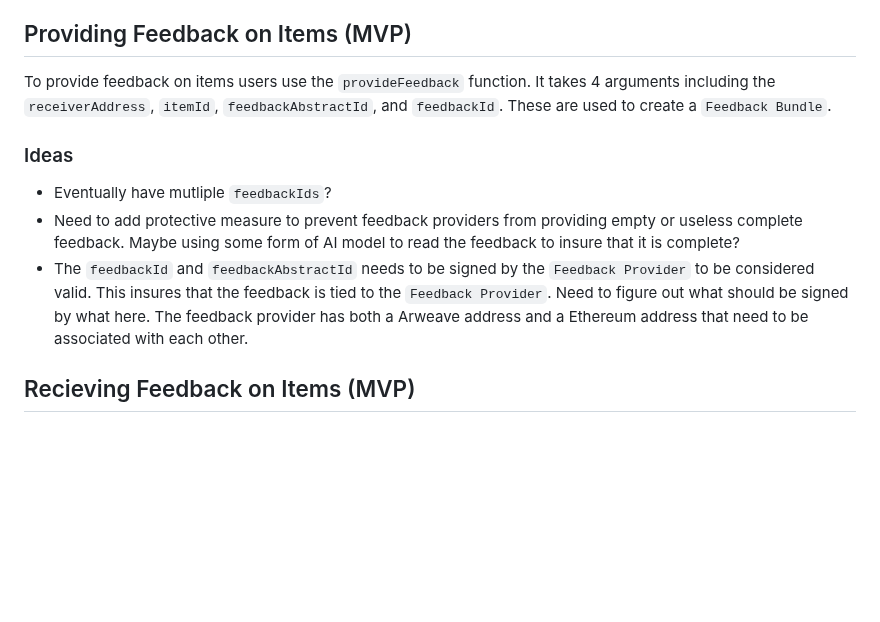
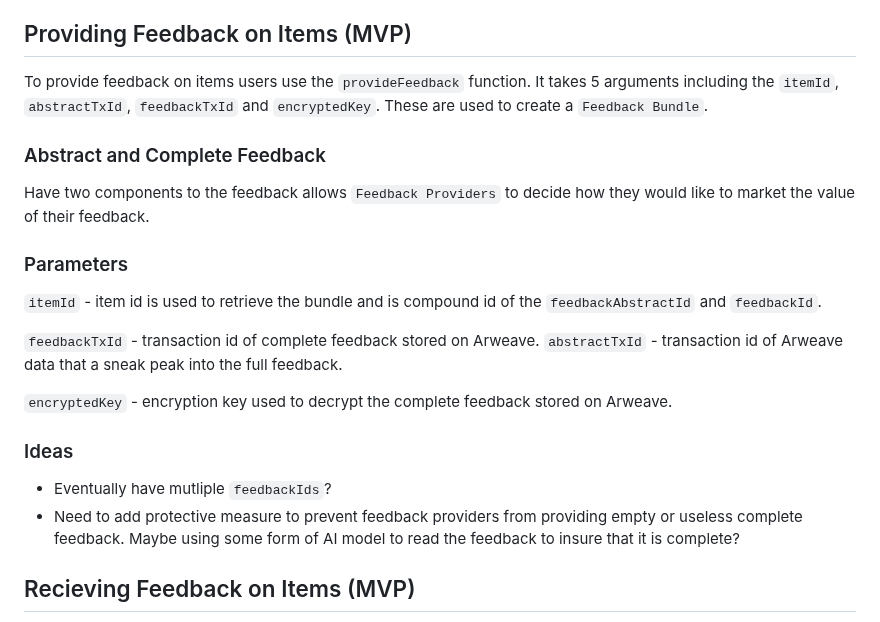
Before and after one commit to barnacleDevelopments/PersonalSite, a Markdown page: README.md, the part around the change. GitHub-like rendering; blank space fills up the shorter version.

```diff
--- a/README.md
+++ b/README.md
@@ -42,13 +42,25 @@ Using [Chainlink Any API](https://docs.chain.link/any-api/introduction) the Feed
 
 ## Providing Feedback on Items (MVP)
 
-To provide feedback on items users use the `provideFeedback` function. It takes 4 arguments including the `receiverAddress`, `itemId`, `feedbackAbstractId`, and `feedbackId`. These are used to create a `Feedback Bundle`.
+To provide feedback on items users use the `provideFeedback` function. It takes 5 arguments including the `itemId`, `abstractTxId`, `feedbackTxId` and `encryptedKey`. These are used to create a `Feedback Bundle`.
+
+### Abstract and Complete Feedback
+
+Have two components to the feedback allows `Feedback Providers` to decide how they would like to market the value of their feedback.
+
+### Parameters
+
+`itemId` - item id is used to retrieve the bundle and is compound id of the `feedbackAbstractId` and `feedbackId`.
+
+`feedbackTxId` - transaction id of complete feedback stored on Arweave.
+`abstractTxId` - transaction id of Arweave data that a sneak peak into the full feedback.
+
+`encryptedKey` - encryption key used to decrypt the complete feedback stored on Arweave.
 
 ### Ideas
 
 - Eventually have mutliple `feedbackIds`?
 - Need to add protective measure to prevent feedback providers from providing empty or useless complete feedback. Maybe using some form of AI model to read the feedback to insure that it is complete?
-- The `feedbackId` and `feedbackAbstractId` needs to be signed by the `Feedback Provider` to be considered valid. This insures that the feedback is tied to the `Feedback Provider`. Need to figure out what should be signed by what here. The feedback provider has both a Arweave address and a Ethereum address that need to be associated with each other.
 
 ## Recieving Feedback on Items (MVP)
 
```
